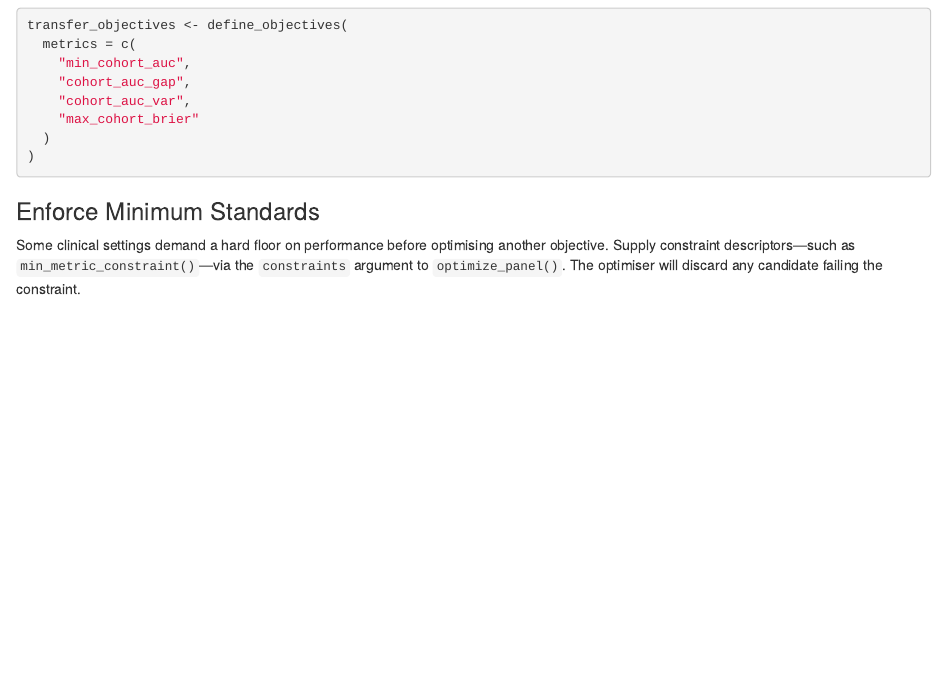
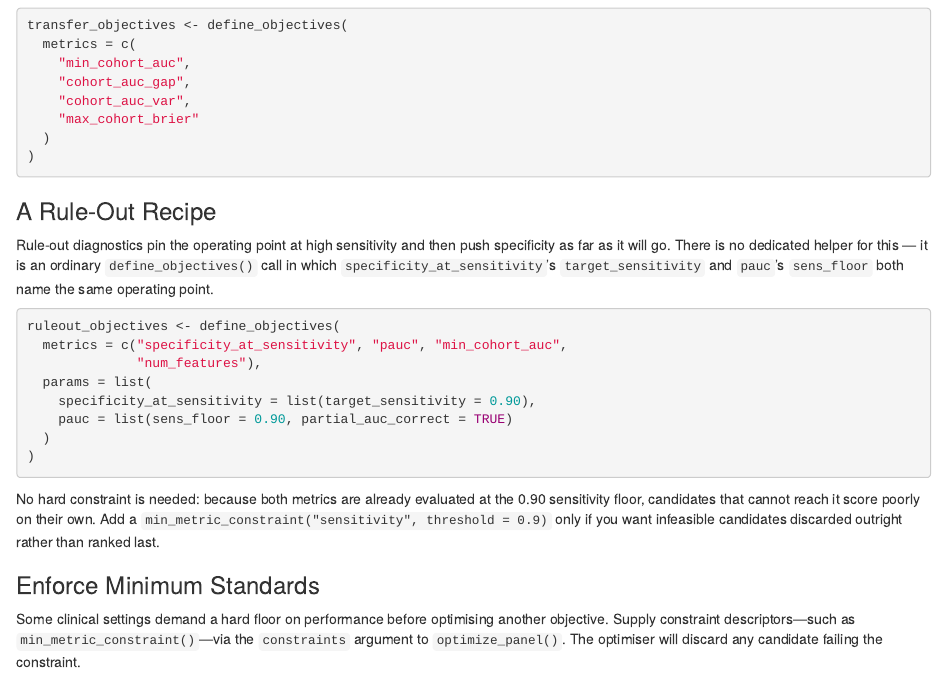
Before and after one commit to SydneyBioX/biomarkerPanels, an R Markdown document (vignettes/getting-started.Rmd): the page in a window 1100 px wide, from 1720 px down. Rendered offline with R 4.5, knitr and Pandoc, with nearby package versions; drawn as R Markdown's standard HTML page in place of the format the file asks for; some code elsewhere in the file could not run offline.

Commit message:
docs: rule-out recipe example in vignette; fix stale filename (decision 6)
Adds the real live rule-out recipe to getting-started.Rmd as a worked example,
in place of the removed `define_ruleout_objectives()` helper: the 4-objective
`define_objectives()` form with `target_sensitivity` and `sens_floor` pinning
the same operating point, and a note that `min_metric_constraint()` is optional.

DEVELOPER.md's feature-selection file list still named `denominator_features.R`,
which is now `batch_associated_features.R`.

Co-Authored-By: Claude Opus <noreply@anthropic.com>
Claude-Session: https://claude.ai/code/session_013GZgbAgLZh1fewtuQ7zdws

````diff
--- a/vignettes/getting-started.Rmd
+++ b/vignettes/getting-started.Rmd
@@ -119,6 +119,30 @@ transfer_objectives <- define_objectives(
 )
 ```
 
+### A Rule-Out Recipe
+
+Rule-out diagnostics pin the operating point at high sensitivity and then push
+specificity as far as it will go. There is no dedicated helper for this — it is
+an ordinary `define_objectives()` call in which
+`specificity_at_sensitivity`'s `target_sensitivity` and `pauc`'s `sens_floor`
+both name the same operating point.
+
+```{r ruleout-objectives, eval=FALSE}
+ruleout_objectives <- define_objectives(
+  metrics = c("specificity_at_sensitivity", "pauc", "min_cohort_auc",
+              "num_features"),
+  params = list(
+    specificity_at_sensitivity = list(target_sensitivity = 0.90),
+    pauc = list(sens_floor = 0.90, partial_auc_correct = TRUE)
+  )
+)
+```
+
+No hard constraint is needed: because both metrics are already evaluated at the
+0.90 sensitivity floor, candidates that cannot reach it score poorly on their
+own. Add a `min_metric_constraint("sensitivity", threshold = 0.9)` only if you
+want infeasible candidates discarded outright rather than ranked last.
+
 ### Enforce Minimum Standards
 
 Some clinical settings demand a hard floor on performance before optimising
````
Also changed, not shown: DEVELOPER.md (+1 -1 lines).
